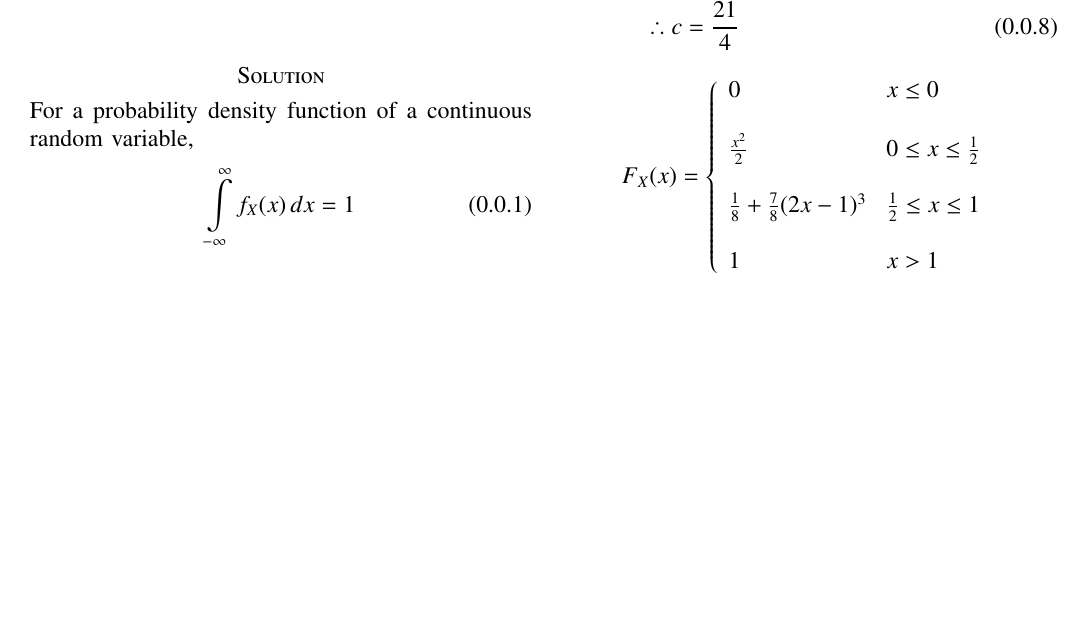
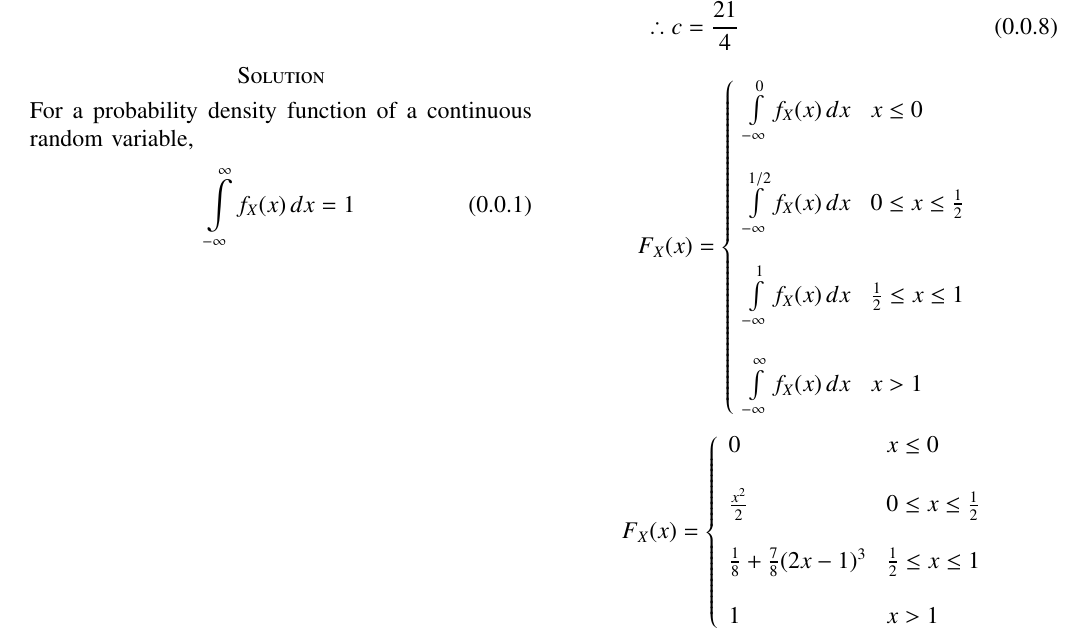
Before and after one commit to Umesh-k26/AI-1103, a LaTeX problem sheet (Assignment2/assignment2.tex): part of page 1 of 2, cut so that both start at the same text, the shorter picture padded with empty space. Compiled offline with pdfLaTeX.

Commit message:
Update assignment2.tex

```diff
--- a/Assignment2/assignment2.tex
+++ b/Assignment2/assignment2.tex
@@ -168,6 +168,16 @@ For a probability density function of a continuous random variable,
 \begin{displaymath}
     F_X(x)=\lcbrak{
                     \begin{array}{ll}
+                        \int\limits_{-\infty}^0 f_X(x) \, dx & x\leq 0 \\\\
+		                \int\limits_{-\infty}^{1/2} f_X(x) \, dx &   0 \leq x \leq \frac{1}{2}  \\\\
+		                \int\limits_{-\infty}^1 f_X(x) \, dx & \frac{1}{2} \leq x \leq 1 \\\\
+		                \int\limits_{-\infty}^{\infty}  f_X(x) \, dx& x>1\\
+	                \end{array}
+                }
+\end{displaymath}
+\begin{displaymath}
+    F_X(x)=\lcbrak{
+                    \begin{array}{ll}
                         0 & x\leq 0 \\\\
 		                \frac{x^2}{2} &   0 \leq x \leq \frac{1}{2}  \\\\
 		                \frac{1}{8} + \frac{7}{8} (2x-1)^3 & \frac{1}{2} \leq x \leq 1 \\\\
```
